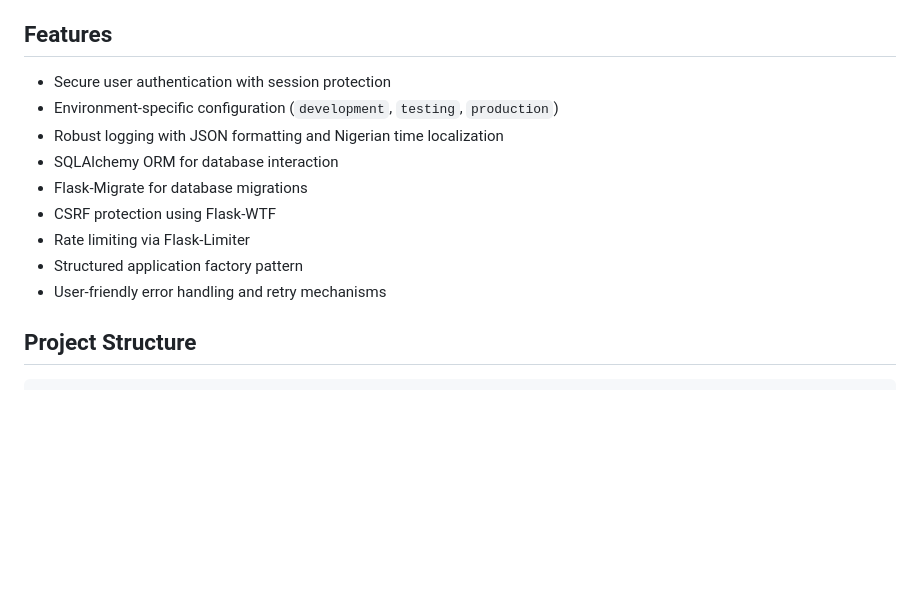
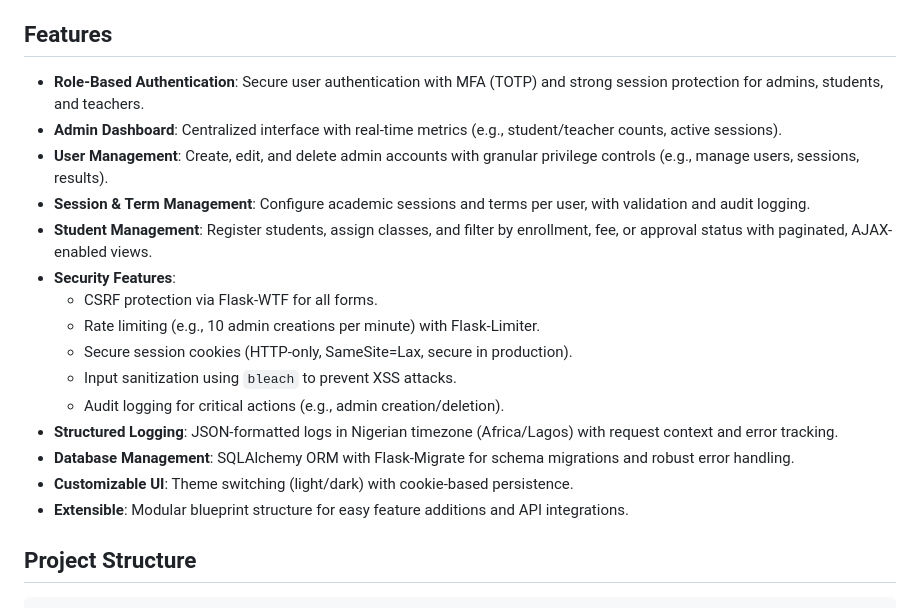
Before and after one commit to gospelin/gigacad, a Markdown page: README.md, the part around the change. Drawn GitHub-style; blank space fills up the shorter version.

```diff
--- a/README.md
+++ b/README.md
@@ -4,15 +4,22 @@ GIGACAD is a robust, secure, and scalable Flask-based web application developed
 
 ## Features
 
-- Secure user authentication with session protection
-- Environment-specific configuration (`development`, `testing`, `production`)
-- Robust logging with JSON formatting and Nigerian time localization
-- SQLAlchemy ORM for database interaction
-- Flask-Migrate for database migrations
-- CSRF protection using Flask-WTF
-- Rate limiting via Flask-Limiter
-- Structured application factory pattern
-- User-friendly error handling and retry mechanisms
+- **Role-Based Authentication**: Secure user authentication with MFA (TOTP) and strong session protection for admins, students, and teachers.
+- **Admin Dashboard**: Centralized interface with real-time metrics (e.g., student/teacher counts, active sessions).
+- **User Management**: Create, edit, and delete admin accounts with granular privilege controls (e.g., manage users, sessions, results).
+- **Session & Term Management**: Configure academic sessions and terms per user, with validation and audit logging.
+- **Student Management**: Register students, assign classes, and filter by enrollment, fee, or approval status with paginated, AJAX-enabled views.
+- **Security Features**:
+  - CSRF protection via Flask-WTF for all forms.
+  - Rate limiting (e.g., 10 admin creations per minute) with Flask-Limiter.
+  - Secure session cookies (HTTP-only, SameSite=Lax, secure in production).
+  - Input sanitization using `bleach` to prevent XSS attacks.
+  - Audit logging for critical actions (e.g., admin creation/deletion).
+- **Structured Logging**: JSON-formatted logs in Nigerian timezone (Africa/Lagos) with request context and error tracking.
+- **Database Management**: SQLAlchemy ORM with Flask-Migrate for schema migrations and robust error handling.
+- **Customizable UI**: Theme switching (light/dark) with cookie-based persistence.
+- **Extensible**: Modular blueprint structure for easy feature additions and API integrations.
+
 
 ## Project Structure
 
```
